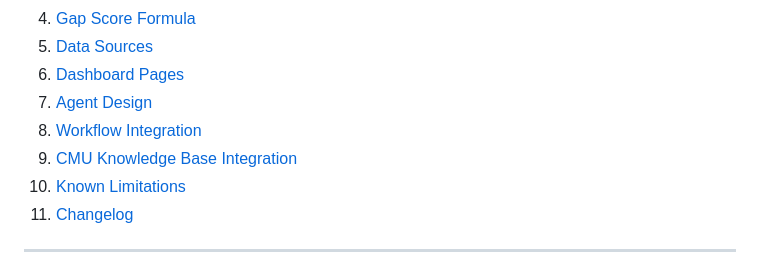
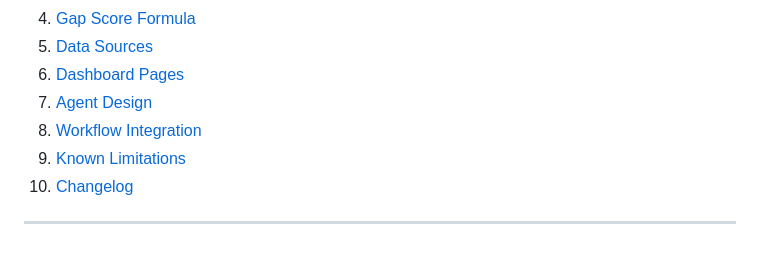
Before and after one commit to fanyang-888/UN-Hackathon-GEO-Insight, a Markdown page: README.md, the part around one of its changes. Drawn GitHub-style.

```diff
--- a/README.md
+++ b/README.md
@@ -16,8 +16,7 @@ An end-to-end Agentic Command Center that identifies humanitarian crises where d
 6. [Dashboard Pages](#dashboard-pages)
 7. [Agent Design](#agent-design)
 8. [Workflow Integration](#workflow-integration)
-9. [CMU Knowledge Base Integration](#cmu-knowledge-base-integration)
-10. [Known Limitations](#known-limitations)
+9. [Known Limitations](#known-limitations)
 11. [Changelog](#changelog)
 
 ---
```
Also changed, not shown: other parts of README.md (+0 -23 lines).
